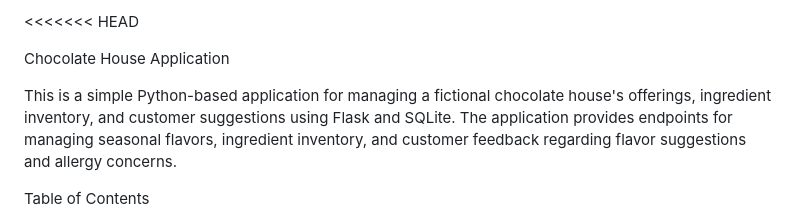
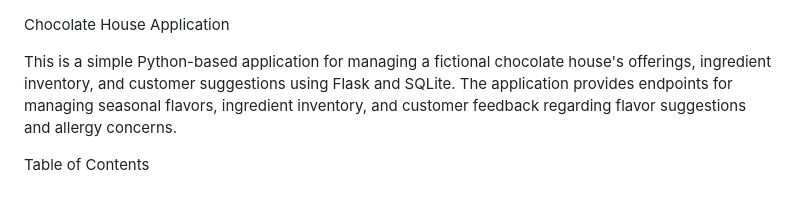
Before and after one commit to nagarajmb123/chocolate_house, a Markdown page: README.md, the part around the change. Drawn GitHub-style.

```diff
--- a/README.md
+++ b/README.md
@@ -1,4 +1,4 @@
-<<<<<<< HEAD
+
 
  Chocolate House Application
 
```
